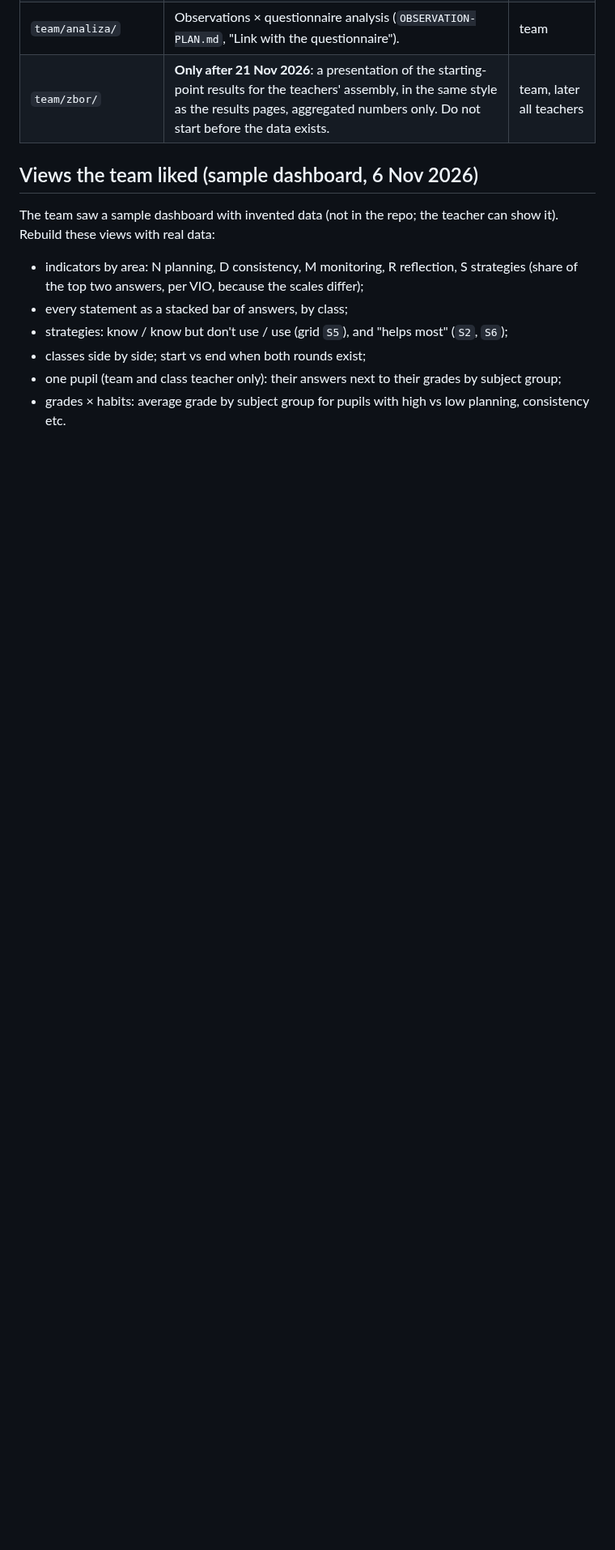
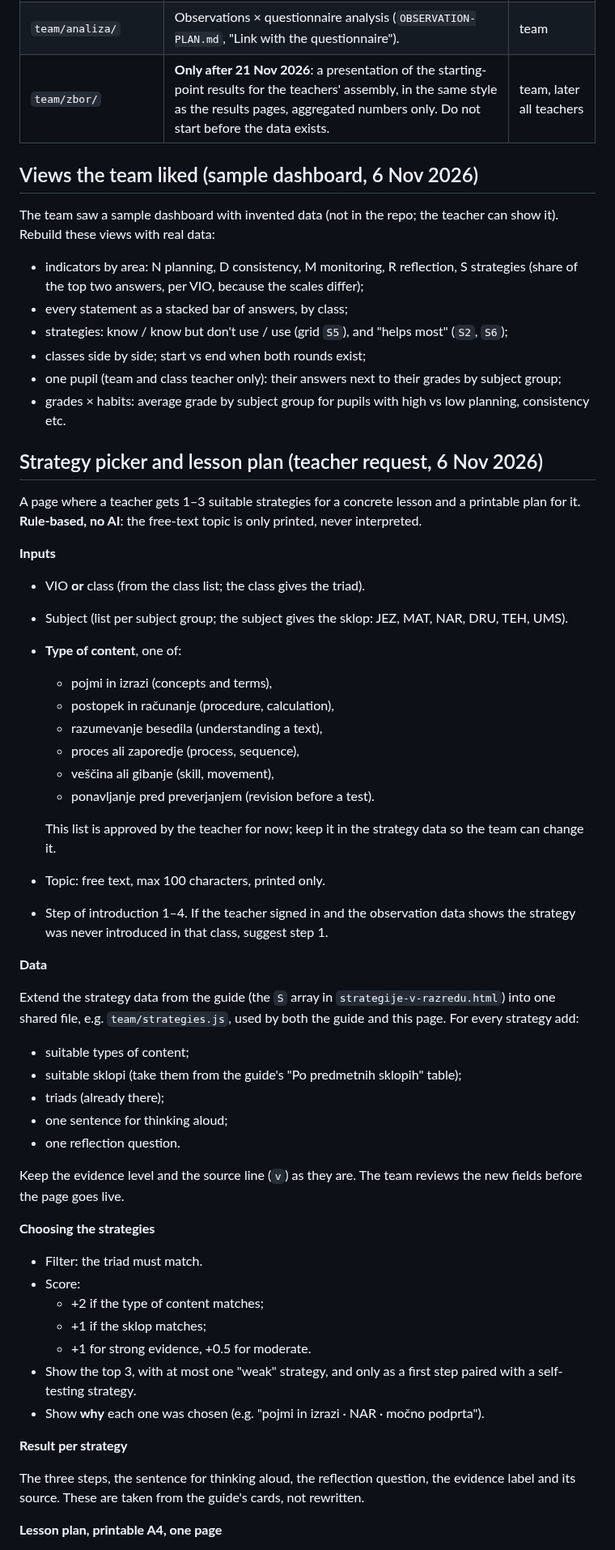
Before and after one commit to NoisyClassRoom/english-tools, a Markdown page: docs/razvojna-skupina/RAZVOJNA-SKUPINA-PLAN.md, the part around one of its changes. Shown at 81% size. Drawn GitHub-style; blank space fills up the shorter version.

Commit message:
Načrt: izbira strategije in dnevna priprava

```diff
--- a/docs/razvojna-skupina/RAZVOJNA-SKUPINA-PLAN.md
+++ b/docs/razvojna-skupina/RAZVOJNA-SKUPINA-PLAN.md
@@ -38,3 +39,52 @@ The team saw a sample dashboard with invented data (not in the repo; the teacher
 - classes side by side; start vs end when both rounds exist;
 - one pupil (team and class teacher only): their answers next to their grades by subject group;
 - grades × habits: average grade by subject group for pupils with high vs low planning, consistency etc.
+
+## Strategy picker and lesson plan (teacher request, 6 Nov 2026)
+
+A page where a teacher gets 1–3 suitable strategies for a concrete lesson and a printable plan for it. **Rule-based, no AI**: the free-text topic is only printed, never interpreted.
+
+**Inputs**
+
+- VIO **or** class (from the class list; the class gives the triad).
+- Subject (list per subject group; the subject gives the sklop: JEZ, MAT, NAR, DRU, TEH, UMS).
+- **Type of content**, one of:
+  - pojmi in izrazi (concepts and terms),
+  - postopek in računanje (procedure, calculation),
+  - razumevanje besedila (understanding a text),
+  - proces ali zaporedje (process, sequence),
+  - veščina ali gibanje (skill, movement),
+  - ponavljanje pred preverjanjem (revision before a test).
+
+  This list is approved by the teacher for now; keep it in the strategy data so the team can change it.
+- Topic: free text, max 100 characters, printed only.
+- Step of introduction 1–4. If the teacher signed in and the observation data shows the strategy was never introduced in that class, suggest step 1.
+
+**Data**
+
+Extend the strategy data from the guide (the `S` array in `strategije-v-razredu.html`) into one shared file, e.g. `team/strategies.js`, used by both the guide and this page. For every strategy add:
+
+- suitable types of content;
+- suitable sklopi (take them from the guide's "Po predmetnih sklopih" table);
+- triads (already there);
+- one sentence for thinking aloud;
+- one reflection question.
+
+Keep the evidence level and the source line (`v`) as they are. The team reviews the new fields before the page goes live.
+
+**Choosing the strategies**
+
+- Filter: the triad must match.
+- Score:
+  - +2 if the type of content matches;
+  - +1 if the sklop matches;
+  - +1 for strong evidence, +0.5 for moderate.
+- Show the top 3, with at most one "weak" strategy, and only as a first step paired with a self-testing strategy.
+- Show **why** each one was chosen (e.g. "pojmi in izrazi · NAR · močno podprta").
+
+**Result per strategy**
+
+The three steps, the sentence for thinking aloud, the reflection question, the evidence label and its source. These are taken from the guide's cards, not rewritten.
+
+**Lesson plan, printable A4, one page**
+
```
Also changed, not shown: other parts of docs/razvojna-skupina/RAZVOJNA-SKUPINA-PLAN.md (+17 -16 lines).
